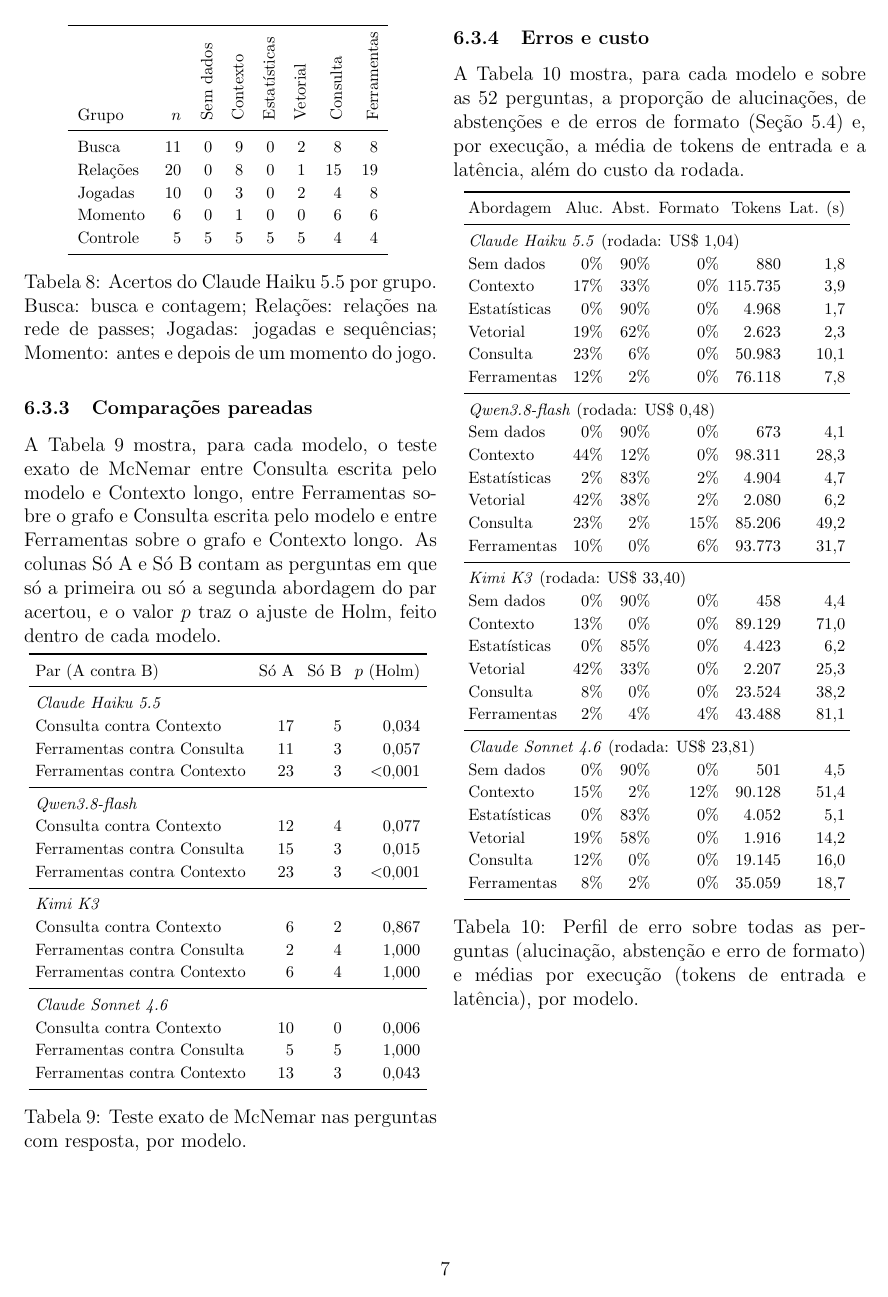
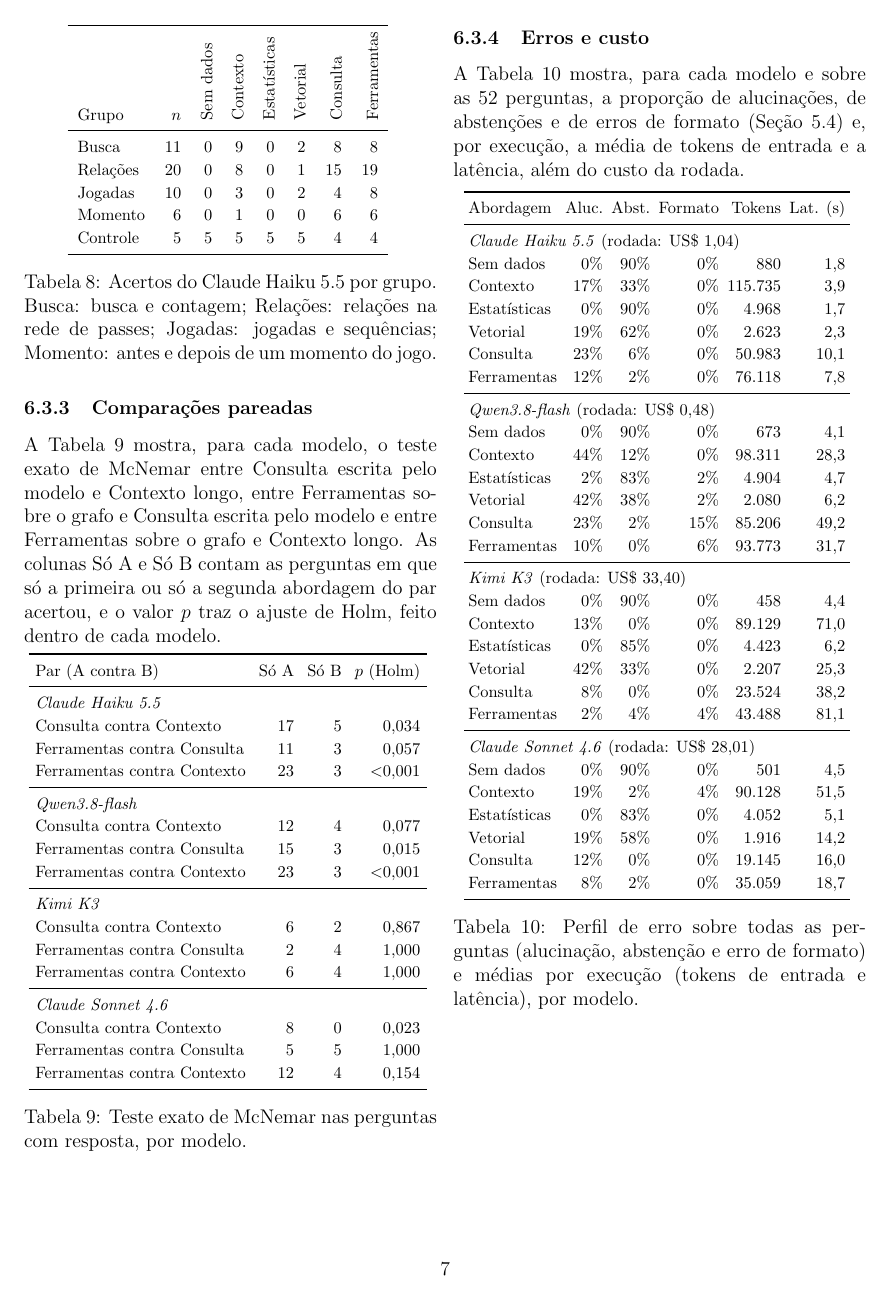
Before and after one commit to joaowinderfeldbussolotto/football-tactics-knowledge-graph, a LaTeX document (paper/main.tex, which reads paper/generated/numbers.tex, paper/generated/tables/errors_models.tex, paper/generated/tables/mcnemar_models.tex): page 7 of 9. Compiled offline with pdfLaTeX.

Commit message:
Use the rebuilt combined Sonnet 4.6 file and note the 32k reruns
Co-Authored-By: Claude Opus 5.5 <noreply@anthropic.com>
Claude-Session: https://claude.ai/code/session_01PyqaHaoqP3BDMKUXFUt1mX

```diff
--- a/paper/generated/numbers.tex
+++ b/paper/generated/numbers.tex
@@ -51,7 +51,7 @@
 \newcommand{\accAllQwenStatsInPrompt}{13\%}
 \newcommand{\accAllQwenTextToCypher}{60\%}
 \newcommand{\accAllQwenVector}{17\%}
-\newcommand{\accAllSonnetEventsInPrompt}{71\%}
+\newcommand{\accAllSonnetEventsInPrompt}{75\%}
 \newcommand{\accAllSonnetGraphTools}{90\%}
 \newcommand{\accAllSonnetNoContext}{10\%}
 \newcommand{\accAllSonnetStatsInPrompt}{17\%}
@@ -135,7 +135,7 @@
 \newcommand{\accSearchStatsInPrompt}{0\%}
 \newcommand{\accSearchTextToCypher}{73\%}
 \newcommand{\accSearchVector}{18\%}
-\newcommand{\accSonnetEventsInPrompt}{68\%}
+\newcommand{\accSonnetEventsInPrompt}{72\%}
 \newcommand{\accSonnetGraphTools}{89\%}
 \newcommand{\accSonnetNoContext}{0\%}
 \newcommand{\accSonnetStatsInPrompt}{9\%}
@@ -207,7 +207,7 @@
 \newcommand{\ciHighQwenStatsInPrompt}{14}
 \newcommand{\ciHighQwenTextToCypher}{70}
 \newcommand{\ciHighQwenVector}{20}
-\newcommand{\ciHighSonnetEventsInPrompt}{80}
+\newcommand{\ciHighSonnetEventsInPrompt}{83}
 \newcommand{\ciHighSonnetGraphTools}{95}
 \newcommand{\ciHighSonnetNoContext}{8}
 \newcommand{\ciHighSonnetStatsInPrompt}{20}
@@ -238,7 +238,7 @@
 \newcommand{\ciLowQwenStatsInPrompt}{1}
 \newcommand{\ciLowQwenTextToCypher}{43}
 \newcommand{\ciLowQwenVector}{3}
-\newcommand{\ciLowSonnetEventsInPrompt}{54}
+\newcommand{\ciLowSonnetEventsInPrompt}{58}
 \newcommand{\ciLowSonnetGraphTools}{77}
 \newcommand{\ciLowSonnetNoContext}{0}
 \newcommand{\ciLowSonnetStatsInPrompt}{3}
@@ -251,7 +251,7 @@
 \newcommand{\costHaiku}{1,04}
 \newcommand{\costKimi}{33,40}
 \newcommand{\costQwen}{0,48}
-\newcommand{\costSonnet}{23,81}
+\newcommand{\costSonnet}{28,01}
 \newcommand{\fmtEventsInPrompt}{0\%}
 \newcommand{\fmtGraphTools}{0\%}
 \newcommand{\fmtHaikuEventsInPrompt}{0\%}
@@ -273,7 +273,7 @@
 \newcommand{\fmtQwenStatsInPrompt}{2\%}
 \newcommand{\fmtQwenTextToCypher}{15\%}
 \newcommand{\fmtQwenVector}{2\%}
-\newcommand{\fmtSonnetEventsInPrompt}{12\%}
+\newcommand{\fmtSonnetEventsInPrompt}{4\%}
 \newcommand{\fmtSonnetGraphTools}{0\%}
 \newcommand{\fmtSonnetNoContext}{0\%}
 \newcommand{\fmtSonnetStatsInPrompt}{0\%}
@@ -303,7 +303,7 @@
 \newcommand{\hallQwenStatsInPrompt}{2\%}
 \newcommand{\hallQwenTextToCypher}{23\%}
 \newcommand{\hallQwenVector}{42\%}
-\newcommand{\hallSonnetEventsInPrompt}{15\%}
+\newcommand{\hallSonnetEventsInPrompt}{19\%}
 \newcommand{\hallSonnetGraphTools}{8\%}
 \newcommand{\hallSonnetNoContext}{0\%}
 \newcommand{\hallSonnetStatsInPrompt}{0\%}
@@ -369,7 +369,7 @@
 \newcommand{\kSearchStatsInPrompt}{0}
 \newcommand{\kSearchTextToCypher}{8}
 \newcommand{\kSearchVector}{2}
-\newcommand{\kSonnetEventsInPrompt}{32}
+\newcommand{\kSonnetEventsInPrompt}{34}
 \newcommand{\kSonnetGraphTools}{42}
 \newcommand{\kSonnetNoContext}{0}
 \newcommand{\kSonnetStatsInPrompt}{4}
@@ -399,7 +399,7 @@
 \newcommand{\latQwenStatsInPrompt}{4,7}
 \newcommand{\latQwenTextToCypher}{49,2}
 \newcommand{\latQwenVector}{6,2}
-\newcommand{\latSonnetEventsInPrompt}{51,4}
+\newcommand{\latSonnetEventsInPrompt}{51,5}
 \newcommand{\latSonnetGraphTools}{18,7}
 \newcommand{\latSonnetNoContext}{4,5}
 \newcommand{\latSonnetStatsInPrompt}{5,1}
@@ -452,17 +452,17 @@
 \newcommand{\mcQwenTextToCypherEventsInPromptP}{0,077}
 \newcommand{\mcQwenTextToCypherEventsInPromptPHolm}{0,077}
 \newcommand{\mcQwenTextToCypherEventsInPromptSecond}{4}
-\newcommand{\mcSonnetGraphToolsEventsInPromptFirst}{13}
-\newcommand{\mcSonnetGraphToolsEventsInPromptP}{0,021}
-\newcommand{\mcSonnetGraphToolsEventsInPromptPHolm}{0,043}
-\newcommand{\mcSonnetGraphToolsEventsInPromptSecond}{3}
+\newcommand{\mcSonnetGraphToolsEventsInPromptFirst}{12}
+\newcommand{\mcSonnetGraphToolsEventsInPromptP}{0,077}
+\newcommand{\mcSonnetGraphToolsEventsInPromptPHolm}{0,154}
+\newcommand{\mcSonnetGraphToolsEventsInPromptSecond}{4}
 \newcommand{\mcSonnetGraphToolsTextToCypherFirst}{5}
 \newcommand{\mcSonnetGraphToolsTextToCypherP}{1,000}
 \newcommand{\mcSonnetGraphToolsTextToCypherPHolm}{1,000}
 \newcommand{\mcSonnetGraphToolsTextToCypherSecond}{5}
-\newcommand{\mcSonnetTextToCypherEventsInPromptFirst}{10}
-\newcommand{\mcSonnetTextToCypherEventsInPromptP}{0,002}
-\newcommand{\mcSonnetTextToCypherEventsInPromptPHolm}{0,006}
+\newcommand{\mcSonnetTextToCypherEventsInPromptFirst}{8}
+\newcommand{\mcSonnetTextToCypherEventsInPromptP}{0,008}
+\newcommand{\mcSonnetTextToCypherEventsInPromptPHolm}{0,023}
 \newcommand{\mcSonnetTextToCypherEventsInPromptSecond}{0}
 \newcommand{\mcTextToCypherEventsInPromptFirst}{17}
 \newcommand{\mcTextToCypherEventsInPromptP}{0,017}
--- a/paper/generated/tables/errors_models.tex
+++ b/paper/generated/tables/errors_models.tex
@@ -26,9 +26,9 @@ Vetorial & 42\% & 33\% & 0\% & 2.207 & 25,3 \\
 Consulta & 8\% & 0\% & 0\% & 23.524 & 38,2 \\
 Ferramentas & 2\% & 4\% & 4\% & 43.488 & 81,1 \\
 \midrule
-\multicolumn{6}{l}{\textit{Claude Sonnet 4.6} (rodada: US\$ 23,81)} \\
+\multicolumn{6}{l}{\textit{Claude Sonnet 4.6} (rodada: US\$ 28,01)} \\
 Sem dados & 0\% & 90\% & 0\% & 501 & 4,5 \\
-Contexto & 15\% & 2\% & 12\% & 90.128 & 51,4 \\
+Contexto & 19\% & 2\% & 4\% & 90.128 & 51,5 \\
 Estatísticas & 0\% & 83\% & 0\% & 4.052 & 5,1 \\
 Vetorial & 19\% & 58\% & 0\% & 1.916 & 14,2 \\
 Consulta & 12\% & 0\% & 0\% & 19.145 & 16,0 \\
--- a/paper/generated/tables/mcnemar_models.tex
+++ b/paper/generated/tables/mcnemar_models.tex
@@ -18,8 +18,8 @@ Ferramentas contra Consulta & 2 & 4 & 1,000 \\
 Ferramentas contra Contexto & 6 & 4 & 1,000 \\
 \midrule
 \multicolumn{4}{l}{\textit{Claude Sonnet 4.6}} \\
-Consulta contra Contexto & 10 & 0 & 0,006 \\
+Consulta contra Contexto & 8 & 0 & 0,023 \\
 Ferramentas contra Consulta & 5 & 5 & 1,000 \\
-Ferramentas contra Contexto & 13 & 3 & 0,043 \\
+Ferramentas contra Contexto & 12 & 4 & 0,154 \\
 \bottomrule
 \end{tabular}
```
Also changed, not shown: paper/OUTROS_MODELOS.md (+17 -12 lines), paper/data/models.yaml (+4 -3 lines), paper/generated/tables/models.tex (+1 -1 lines).
